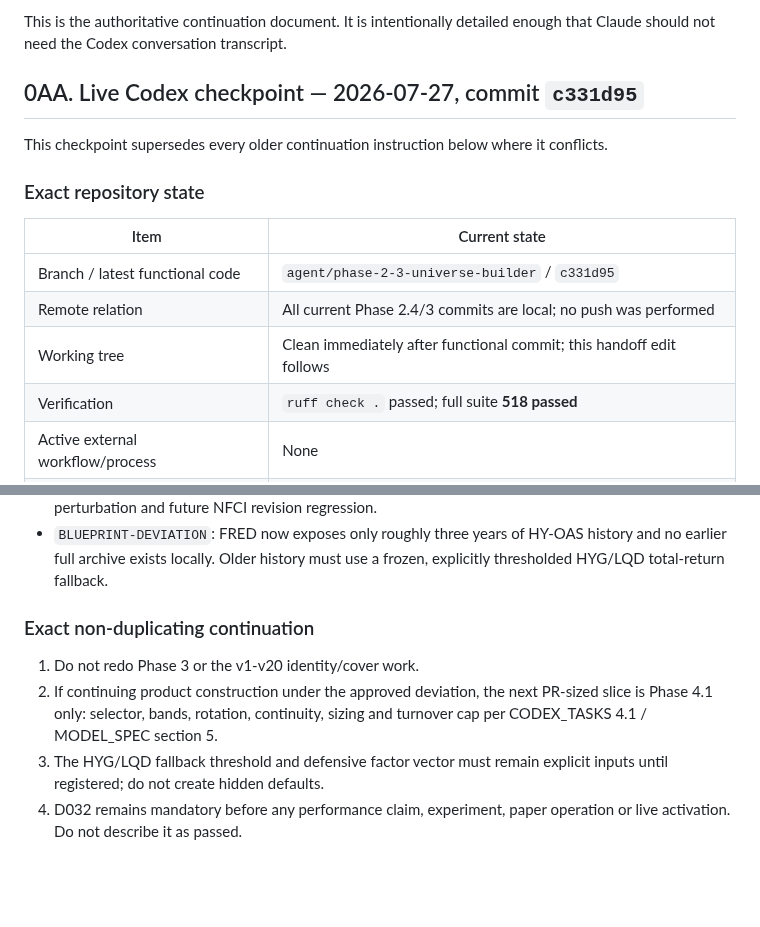
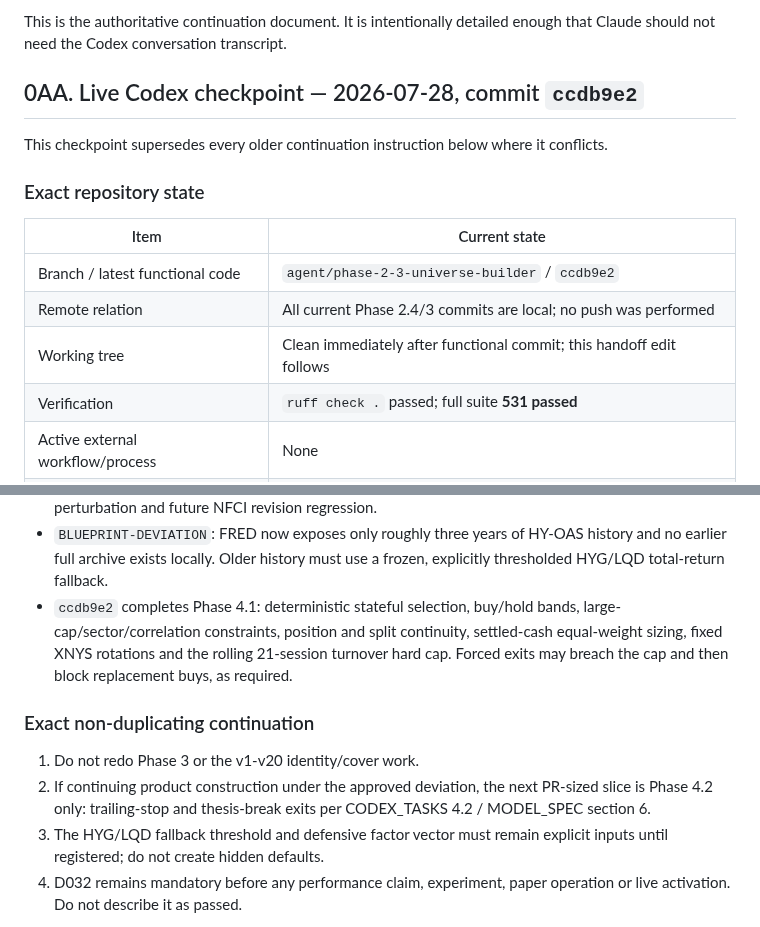
Before and after one commit to infenglov-hue/USInv, a Markdown page: docs/CLAUDE_HANDOFF.md, 2 parts joined by grey strips. GitHub-like rendering; blank space fills up the shorter version.

```diff
--- a/docs/CLAUDE_HANDOFF.md
+++ b/docs/CLAUDE_HANDOFF.md
@@ -6,7 +6,7 @@ GitHub Actions refresh attempt.
 This is the authoritative continuation document. It is intentionally detailed
 enough that Claude should not need the Codex conversation transcript.
 
-## 0AA. Live Codex checkpoint — 2026-07-27, commit `c331d95`
+## 0AA. Live Codex checkpoint — 2026-07-28, commit `ccdb9e2`
 
 This checkpoint supersedes every older continuation instruction below where it
 conflicts.
@@ -15,10 +15,10 @@ conflicts.
 
 | Item | Current state |
 |---|---|
-| Branch / latest functional code | `agent/phase-2-3-universe-builder` / `c331d95` |
+| Branch / latest functional code | `agent/phase-2-3-universe-builder` / `ccdb9e2` |
 | Remote relation | All current Phase 2.4/3 commits are local; no push was performed |
 | Working tree | Clean immediately after functional commit; this handoff edit follows |
-| Verification | `ruff check .` passed; full suite **518 passed** |
+| Verification | `ruff check .` passed; full suite **531 passed** |
 | Active external workflow/process | None |
 | D032 | Still not passed; the documented deviation permits construction only |
 
@@ -45,13 +45,18 @@ freshness and all four Phase 3 tasks are now implemented:
 - `BLUEPRINT-DEVIATION`: FRED now exposes only roughly three years of HY-OAS
   history and no earlier full archive exists locally. Older history must use a
   frozen, explicitly thresholded HYG/LQD total-return fallback.
+- `ccdb9e2` completes Phase 4.1: deterministic stateful selection, buy/hold
+  bands, large-cap/sector/correlation constraints, position and split
+  continuity, settled-cash equal-weight sizing, fixed XNYS rotations and the
+  rolling 21-session turnover hard cap. Forced exits may breach the cap and
+  then block replacement buys, as required.
 
 ### Exact non-duplicating continuation
 
 1. Do not redo Phase 3 or the v1-v20 identity/cover work.
 2. If continuing product construction under the approved deviation, the next
-   PR-sized slice is Phase 4.1 only: selector, bands, rotation, continuity,
-   sizing and turnover cap per CODEX_TASKS 4.1 / MODEL_SPEC section 5.
+   PR-sized slice is Phase 4.2 only: trailing-stop and thesis-break exits per
+   CODEX_TASKS 4.2 / MODEL_SPEC section 6.
 3. The HYG/LQD fallback threshold and defensive factor vector must remain
    explicit inputs until registered; do not create hidden defaults.
 4. D032 remains mandatory before any performance claim, experiment, paper
```
Also changed, not shown: docs/HANDOFF.md (+12 -7 lines), docs/PROGRESS.md (+33 -0 lines).
